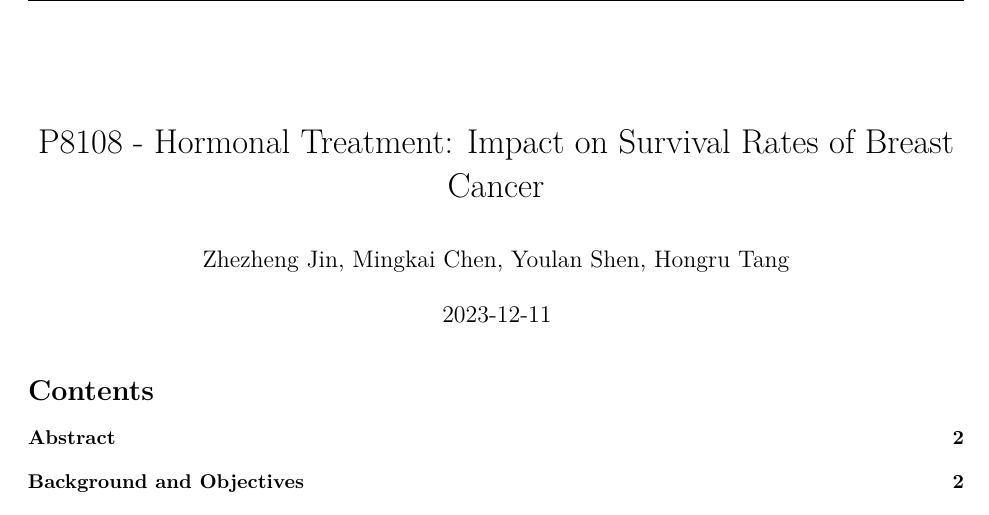
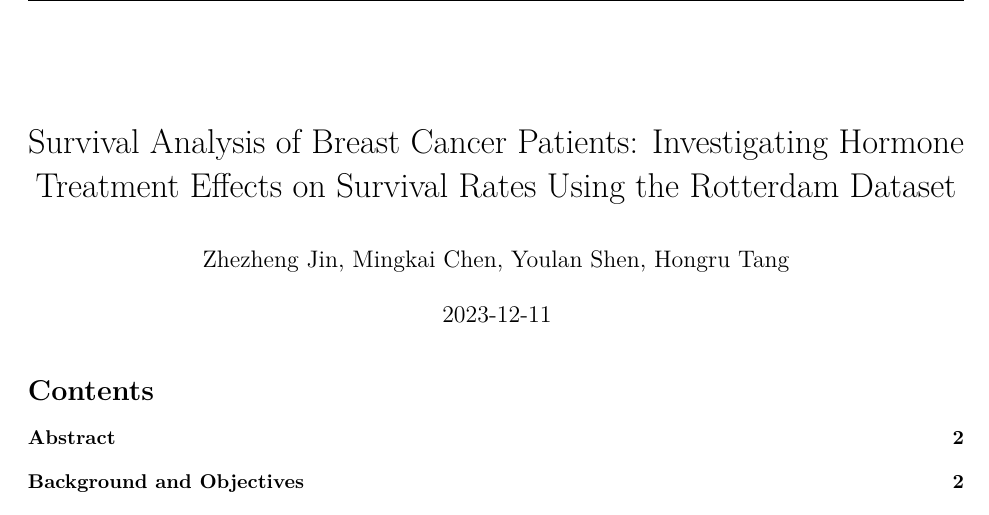
Before and after one commit to ZhezhengJin/P8108_final_report, an R Markdown document (report.Rmd): part of page 1 of 5, cut at the place of the change. Rendered offline with R 4.5, knitr and Pandoc, then LaTeX, with nearby package versions.

Commit message:
update title

```diff
--- a/report.Rmd
+++ b/report.Rmd
@@ -1,5 +1,5 @@
 ---
-title: "P8108 - Hormonal Treatment: Impact on Survival Rates of Breast Cancer"
+title: "Survival Analysis of Breast Cancer Patients: Investigating Hormone Treatment Effects on Survival Rates Using the Rotterdam Dataset"
 author: "Zhezheng Jin, Mingkai Chen, Youlan Shen, Hongru Tang "
 date: "2023-12-11"
 output:
```
